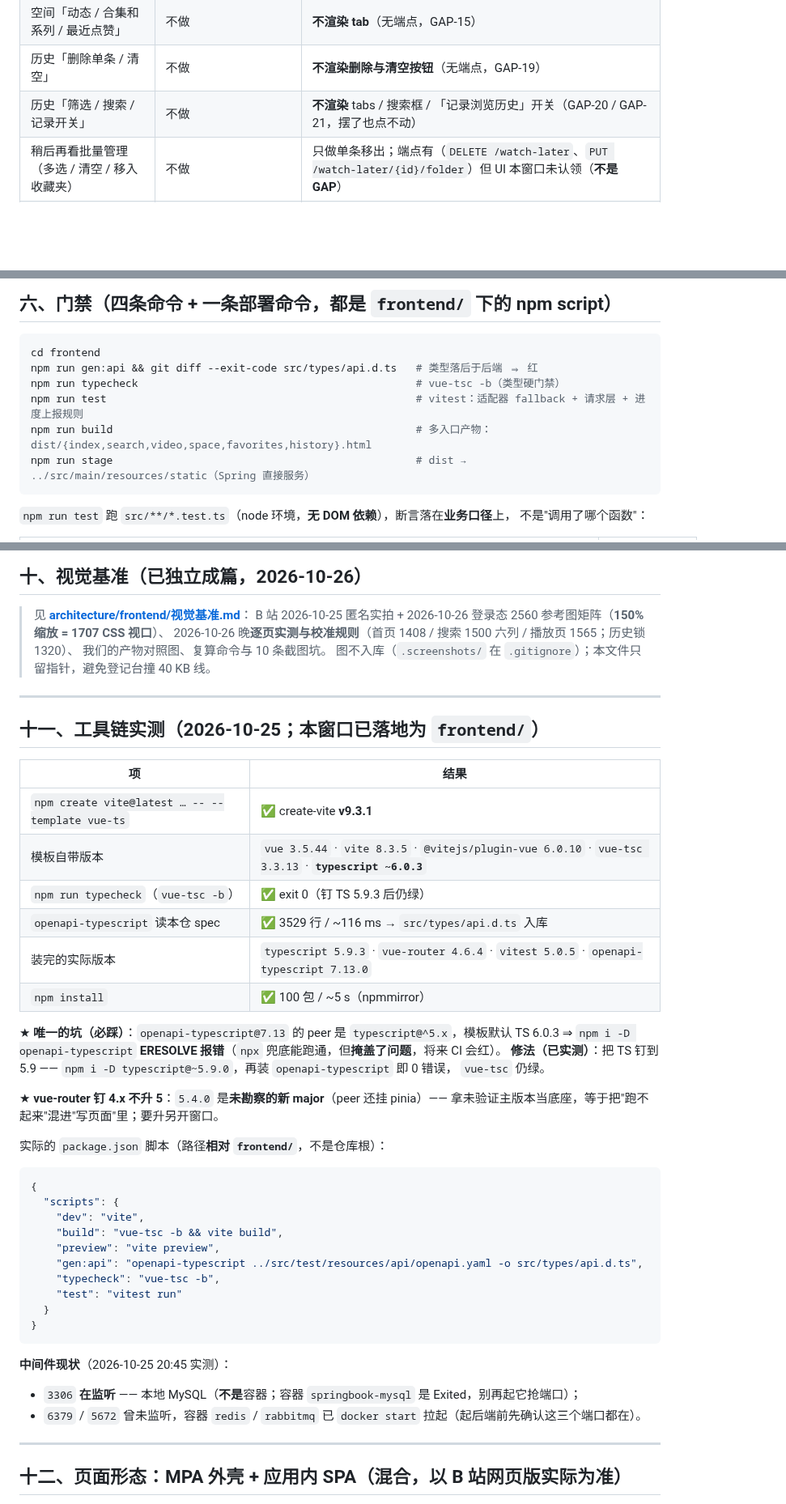
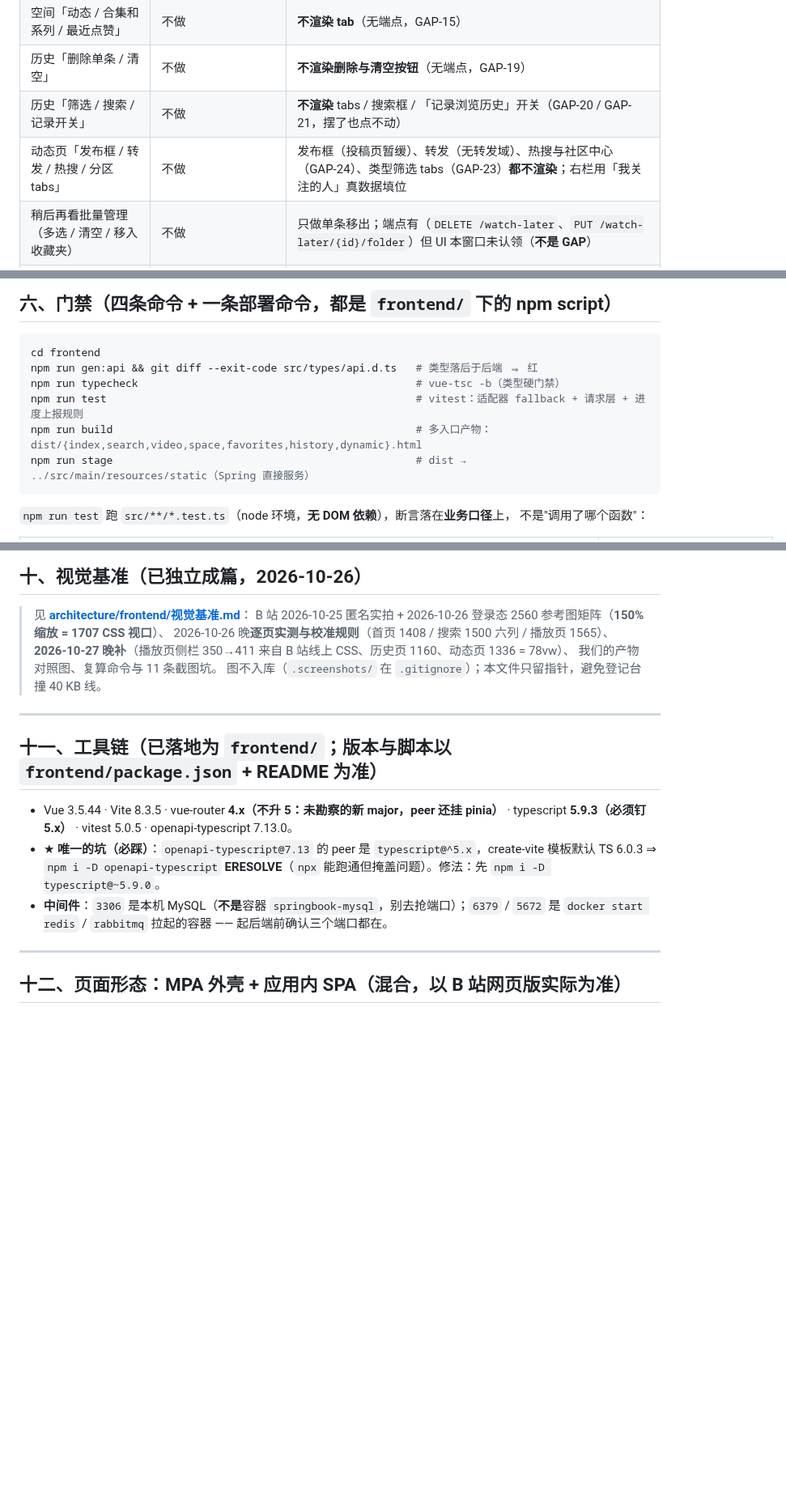
Before and after one commit to YJhhhaaa06/MySpringTV, a Markdown page: .docs/task/CURRENT_FRONTEND.md, 3 parts joined by grey strips. Shown at 81% size. Rendered like a GitHub page; blank space fills up the shorter version.

````diff
--- a/.docs/task/CURRENT_FRONTEND.md
+++ b/.docs/task/CURRENT_FRONTEND.md
@@ -121,6 +124,7 @@ openapi.yaml ──gen──▶ frontend/src/types/api.d.ts     生成，只读
 | 空间「动态 / 合集和系列 / 最近点赞」 | 不做 | **不渲染 tab**（无端点，GAP-15） |
 | 历史「删除单条 / 清空」 | 不做 | **不渲染删除与清空按钮**（无端点，GAP-19） |
 | 历史「筛选 / 搜索 / 记录开关」 | 不做 | **不渲染** tabs / 搜索框 / 「记录浏览历史」开关（GAP-20 / GAP-21，摆了也点不动） |
+| 动态页「发布框 / 转发 / 热搜 / 分区 tabs」 | 不做 | 发布框（投稿页暂缓）、转发（无转发域）、热搜与社区中心（GAP-24）、类型筛选 tabs（GAP-23）**都不渲染**；右栏用「我关注的人」真数据填位 |
 | 稍后再看批量管理（多选 / 清空 / 移入收藏夹） | 不做 | 只做单条移出；端点有（`DELETE /watch-later`、`PUT /watch-later/{id}/folder`）但 UI 本窗口未认领（**不是 GAP**） |
 | 创作中心 / 投稿 / 图文编辑 | **暂缓**（2026-10-26 用户拍板"复杂，暂不跟进"） | 顶栏「投稿」仍走 `/placeholder/upload`；「编辑图文 = 取回原稿原位覆盖」等后端补"追加图片"（GAP-22） |
 
@@ -137,7 +141,7 @@ cd frontend
 npm run gen:api && git diff --exit-code src/types/api.d.ts   # 类型落后于后端 ⇒ 红
 npm run typecheck                                            # vue-tsc -b（类型硬门禁）
 npm run test                                                 # vitest：适配器 fallback + 请求层 + 进度上报规则
-npm run build                                                # 多入口产物：dist/{index,search,video,space,favorites,history}.html
+npm run build                                                # 多入口产物：dist/{index,search,video,space,favorites,history,dynamic}.html
 npm run stage                                                # dist → ../src/main/resources/static（Spring 直接服务）
 ```
 
@@ -254,49 +251,21 @@ npm run stage                                                # dist → ../src/m
 
 > 见 **[architecture/frontend/视觉基准.md](../architecture/frontend/视觉基准.md)**：
 > B 站 2026-10-25 匿名实拍 + 2026-10-26 登录态 2560 参考图矩阵（**150% 缩放 = 1707 CSS 视口**）、
-> 2026-10-26 晚**逐页实测与校准规则**（首页 1408 / 搜索 1500 六列 / 播放页 1565；历史锁 1320）、
-> 我们的产物对照图、复算命令与 10 条截图坑。
+> 2026-10-26 晚**逐页实测与校准规则**（首页 1408 / 搜索 1500 六列 / 播放页 1565）、
+> **2026-10-27 晚补**（播放页侧栏 350→411 来自 B 站线上 CSS、历史页 1160、动态页 1336 = 78vw）、
+> 我们的产物对照图、复算命令与 11 条截图坑。
 > 图不入库（`.screenshots/` 在 `.gitignore`）；本文件只留指针，避免登记台撞 40 KB 线。
 
 ---
 
-## 十一、工具链实测（2026-10-25；**本窗口已落地为 `frontend/`**）
+## 十一、工具链（**已落地为 `frontend/`**；版本与脚本以 `frontend/package.json` + README 为准）
 
-| 项 | 结果 |
-|---|---|
-| `npm create vite@latest … -- --template vue-ts` | ✅ create-vite **v9.3.1** |
-| 模板自带版本 | `vue 3.5.44` · `vite 8.3.5` · `@vitejs/plugin-vue 6.0.10` · `vue-tsc 3.3.13` · **`typescript ~6.0.3`** |
-| `npm run typecheck`（`vue-tsc -b`） | ✅ exit 0（钉 TS 5.9.3 后仍绿） |
-| `openapi-typescript` 读本仓 spec | ✅ 3529 行 / ~116 ms → `src/types/api.d.ts` 入库 |
-| 装完的实际版本 | `typescript 5.9.3` · `vue-router 4.6.4` · `vitest 5.0.5` · `openapi-typescript 7.13.0` |
-| `npm install` | ✅ 100 包 / ~5 s（npmmirror） |
-
-★ **唯一的坑（必踩）**：`openapi-typescript@7.13` 的 peer 是 `typescript@^5.x`，模板默认 TS 6.0.3
-⇒ `npm i -D openapi-typescript` **ERESOLVE 报错**（`npx` 兜底能跑通，但**掩盖了问题**，将来 CI 会红）。
-**修法（已实测）**：把 TS 钉到 5.9 —— `npm i -D typescript@~5.9.0`，再装 `openapi-typescript` 即 0 错误，
-`vue-tsc` 仍绿。
-
-★ **vue-router 钉 4.x 不升 5**：`5.4.0` 是**未勘察的新 major**（peer 还挂 pinia）——
-拿未验证主版本当底座，等于把"跑不起来"混进"写页面"里；要升另开窗口。
-
-实际的 `package.json` 脚本（路径**相对 `frontend/`**，不是仓库根）：
-
-```json
-{
-  "scripts": {
-    "dev": "vite",
-    "build": "vue-tsc -b && vite build",
-    "preview": "vite preview",
-    "gen:api": "openapi-typescript ../src/test/resources/api/openapi.yaml -o src/types/api.d.ts",
-    "typecheck": "vue-tsc -b",
-    "test": "vitest run"
-  }
-}
-```
-
-**中间件现状**（2026-10-25 20:45 实测）：
-- `3306` **在监听** —— 本地 MySQL（**不是**容器；容器 `springbook-mysql` 是 Exited，别再起它抢端口）；
-- `6379` / `5672` 曾未监听，容器 `redis` / `rabbitmq` 已 `docker start` 拉起（起后端前先确认这三个端口都在）。
+- Vue 3.5.44 · Vite 8.3.5 · vue-router **4.x（不升 5：未勘察的新 major，peer 还挂 pinia）** ·
+  typescript **5.9.3（必须钉 5.x）** · vitest 5.0.5 · openapi-typescript 7.13.0。
+- ★ **唯一的坑（必踩）**：`openapi-typescript@7.13` 的 peer 是 `typescript@^5.x`，create-vite 模板默认 TS 6.0.3
+  ⇒ `npm i -D openapi-typescript` **ERESOLVE**（`npx` 能跑通但掩盖问题）。修法：先 `npm i -D typescript@~5.9.0`。
+- **中间件**：`3306` 是本机 MySQL（**不是**容器 `springbook-mysql`，别去抢端口）；`6379` / `5672` 是
+  `docker start redis` / `rabbitmq` 拉起的容器 —— 起后端前确认三个端口都在。
 
 ---
 
````
Also changed, not shown: other parts of .docs/task/CURRENT_FRONTEND.md (+51 -76 lines), 2 other files.
